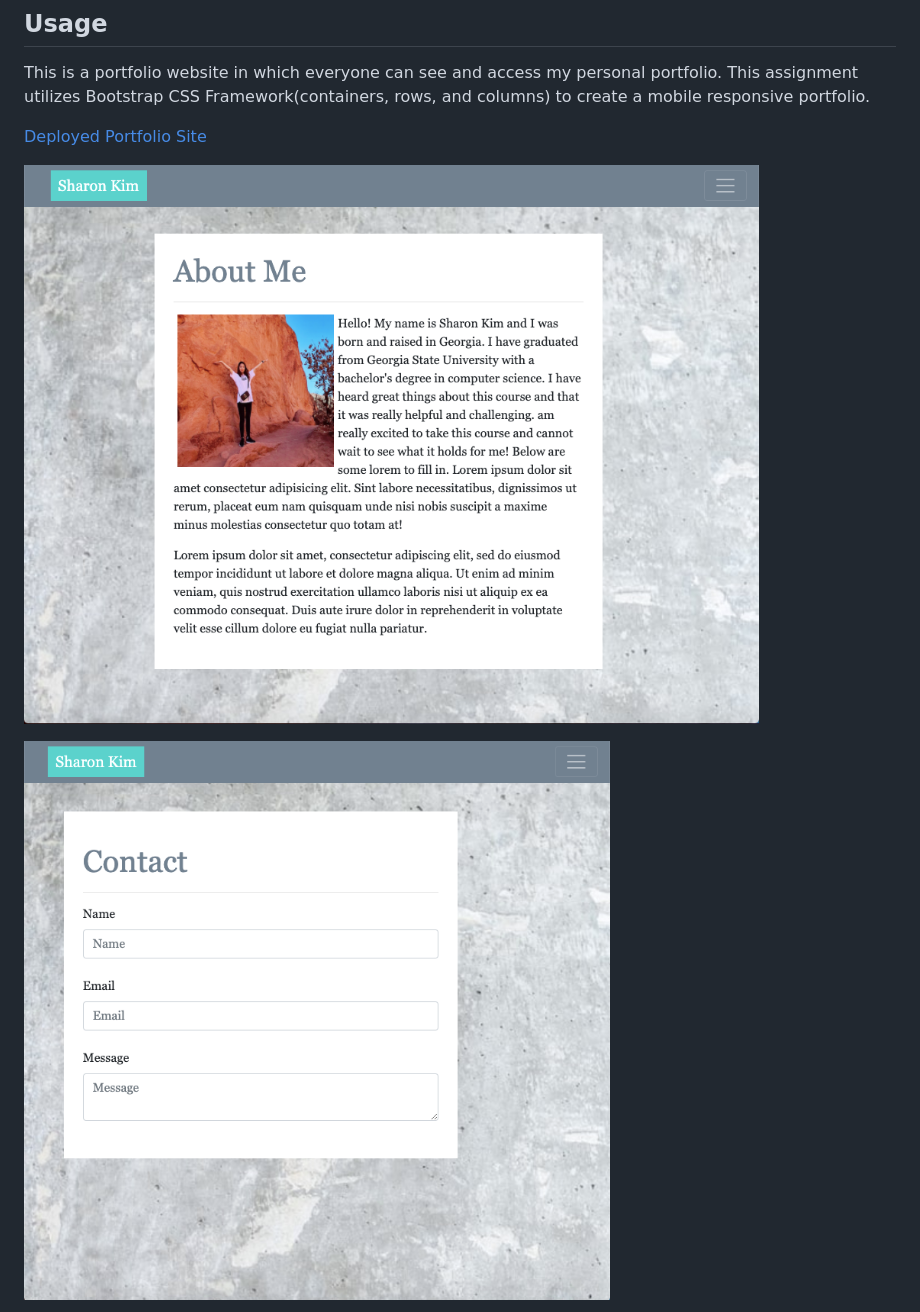
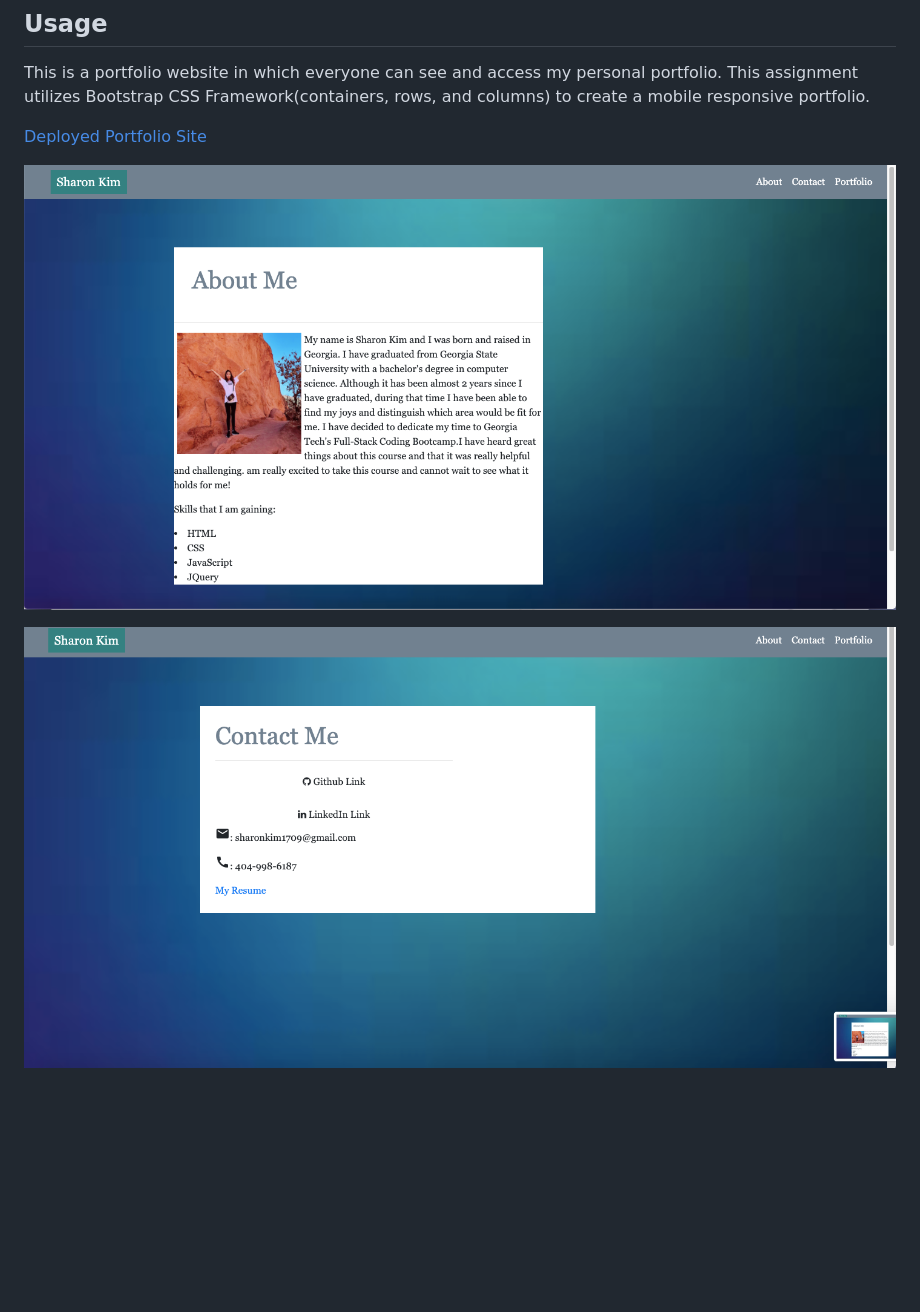
Before and after one commit to sharonkim09/gt-hw-bootstrap-portfolio, a Markdown page: README.md, the part around the change printed below. Drawn GitHub-style; pictures changed too: assets/images/about-me.png (added), assets/images/contact.png (added); blank space fills up the shorter version.

```diff
--- a/README.md
+++ b/README.md
@@ -29,7 +29,7 @@ This assignment utilizes Bootstrap CSS Framework(containers, rows, and columns)
 
 [Deployed Portfolio Site](https://sharonkim09.github.io/gt-hw-bootstrap-portfolio/)
 
-![Home](./assets/images/home-about-page.png)
+![Home](./assets/images/about-me.png)
 
-![Contact](./assets/images/contact-me.png)
+![Contact](./assets/images/contact.png)
 
```
Also changed, not shown: other parts of README.md (+1 -1 lines), assets/images/portfolio.png (added).
